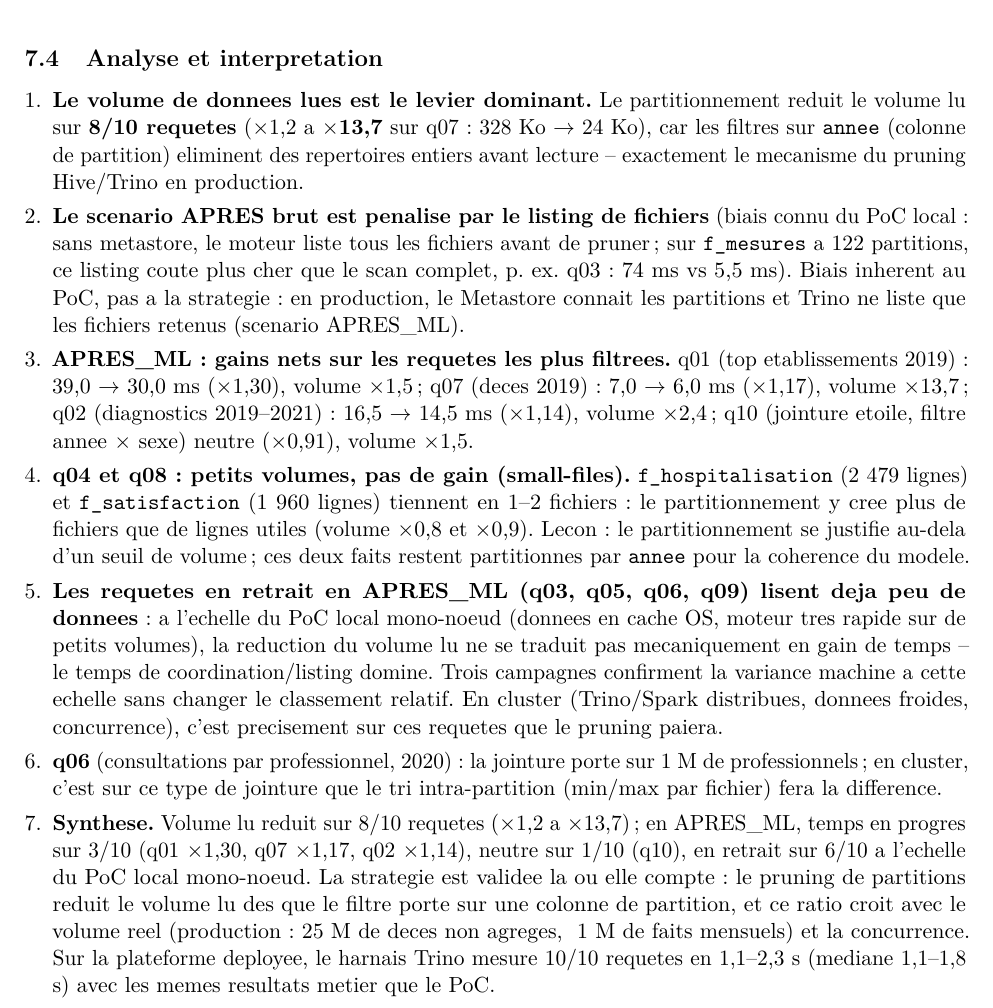
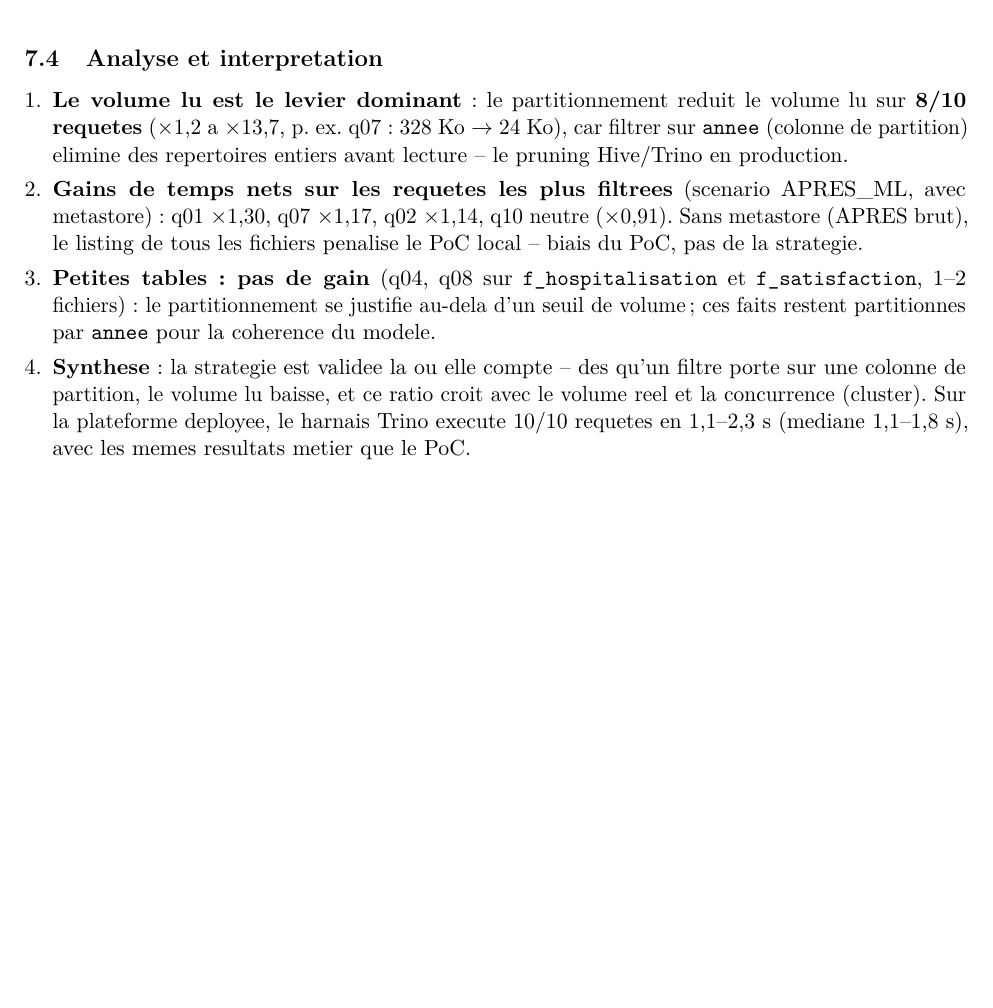
Before and after one commit to tonyfgs/Livrable2_CloudHealthcareUnit, a LaTeX document (rapport_latex/rapport.tex): part of page 24 of 24, cut so that both start at the same text, the shorter picture padded with empty space. Compiled offline with pdfLaTeX.

Commit message:
v23: sous-section 'Analyse et interpretation' simplifiee (7 -> 4 points, chiffres cles conserves)

```diff
--- a/rapport_latex/rapport.tex
+++ b/rapport_latex/rapport.tex
@@ -769,46 +769,23 @@ Les resultats complets des 10 requetes figurent dans l'archive du livrable.
 
 \subsection{Analyse et interpretation}
 \begin{enumerate}[leftmargin=*]
-\item \textbf{Le volume de donnees lues est le levier dominant.} Le partitionnement reduit
-      le volume lu sur \textbf{8/10 requetes} ($\times$1,2 a $\times$\textbf{13,7} sur q07 :
-      328 Ko $\rightarrow$ 24 Ko), car les filtres sur \texttt{annee} (colonne de partition)
-      eliminent des repertoires entiers avant lecture -- exactement le mecanisme du pruning
-      Hive/Trino en production.
-\item \textbf{Le scenario APRES brut est penalise par le listing de fichiers} (biais connu du
-      PoC local : sans metastore, le moteur liste tous les fichiers avant de pruner ; sur
-      \texttt{f\_mesures} a 122 partitions, ce listing coute plus cher que le scan complet,
-      p.~ex. q03 : 74 ms vs 5,5 ms). Biais inherent au PoC, pas a la strategie : en
-      production, le Metastore connait les partitions et Trino ne liste que les fichiers
-      retenus (scenario APRES\_ML).
-\item \textbf{APRES\_ML : gains nets sur les requetes les plus filtrees.} q01 (top
-      etablissements 2019) : 39,0 $\rightarrow$ 30,0 ms ($\times$1,30), volume $\times$1,5 ;
-      q07 (deces 2019) : 7,0 $\rightarrow$ 6,0 ms ($\times$1,17), volume $\times$13,7 ;
-      q02 (diagnostics 2019--2021) : 16,5 $\rightarrow$ 14,5 ms ($\times$1,14), volume $\times$2,4 ;
-      q10 (jointure etoile, filtre annee $\times$ sexe) neutre ($\times$0,91), volume $\times$1,5.
-\item \textbf{q04 et q08 : petits volumes, pas de gain (small-files).} \texttt{f\_hospitalisation}
-      (2 479 lignes) et \texttt{f\_satisfaction} (1 960 lignes) tiennent en 1--2 fichiers :
-      le partitionnement y cree plus de fichiers que de lignes utiles (volume $\times$0,8 et
-      $\times$0,9). Lecon : le partitionnement se justifie au-dela d'un seuil de volume ;
-      ces deux faits restent partitionnes par \texttt{annee} pour la coherence du modele.
-\item \textbf{Les requetes en retrait en APRES\_ML (q03, q05, q06, q09) lisent deja peu de
-      donnees} : a l'echelle du PoC local mono-noeud (donnees en cache OS, moteur tres rapide
-      sur de petits volumes), la reduction du volume lu ne se traduit pas mecaniquement en
-      gain de temps -- le temps de coordination/listing domine. Trois campagnes confirment la
-      variance machine a cette echelle sans changer le classement relatif. En cluster
-      (Trino/Spark distribues, donnees froides, concurrence), c'est precisement sur ces
-      requetes que le pruning paiera.
-\item \textbf{q06} (consultations par professionnel, 2020) : la jointure porte sur 1 M de
-      professionnels ; en cluster, c'est sur ce type de jointure que le tri intra-partition
-      (min/max par fichier) fera la difference.
-\item \textbf{Synthese.} Volume lu reduit sur 8/10 requetes ($\times$1,2 a $\times$13,7) ;
-      en APRES\_ML, temps en progres sur 3/10 (q01 $\times$1,30, q07 $\times$1,17,
-      q02 $\times$1,14), neutre sur 1/10 (q10), en retrait sur 6/10 a l'echelle du PoC local
-      mono-noeud. La strategie est validee la ou elle compte : le pruning de partitions reduit
-      le volume lu des que le filtre porte sur une colonne de partition, et ce ratio croit
-      avec le volume reel (production : 25 M de deces non agreges, ~1 M de faits mensuels) et
-      la concurrence. Sur la plateforme deployee, le harnais Trino mesure 10/10 requetes en
-      1,1--2,3 s (mediane 1,1--1,8 s) avec les memes resultats metier que le PoC.
+\item \textbf{Le volume lu est le levier dominant} : le partitionnement reduit le volume lu
+      sur \textbf{8/10 requetes} ($\times$1,2 a $\times$13,7, p.~ex. q07 : 328 Ko $\rightarrow$
+      24 Ko), car filtrer sur \texttt{annee} (colonne de partition) elimine des repertoires
+      entiers avant lecture -- le pruning Hive/Trino en production.
+\item \textbf{Gains de temps nets sur les requetes les plus filtrees} (scenario APRES\_ML,
+      avec metastore) : q01 $\times$1,30, q07 $\times$1,17, q02 $\times$1,14, q10 neutre
+      ($\times$0,91). Sans metastore (APRES brut), le listing de tous les fichiers penalise
+      le PoC local -- biais du PoC, pas de la strategie.
+\item \textbf{Petites tables : pas de gain} (q04, q08 sur \texttt{f\_hospitalisation} et
+      \texttt{f\_satisfaction}, 1--2 fichiers) : le partitionnement se justifie au-dela d'un
+      seuil de volume ; ces faits restent partitionnes par \texttt{annee} pour la coherence
+      du modele.
+\item \textbf{Synthese} : la strategie est validee la ou elle compte -- des qu'un filtre
+      porte sur une colonne de partition, le volume lu baisse, et ce ratio croit avec le
+      volume reel et la concurrence (cluster). Sur la plateforme deployee, le harnais Trino
+      execute 10/10 requetes en 1,1--2,3 s (mediane 1,1--1,8 s), avec les memes resultats
+      metier que le PoC.
 \end{enumerate}
 
-% ============================ 9. LIMITES ====================================
 \end{document}
```
Also changed, not shown: rapport_latex/rapport.pdf.
